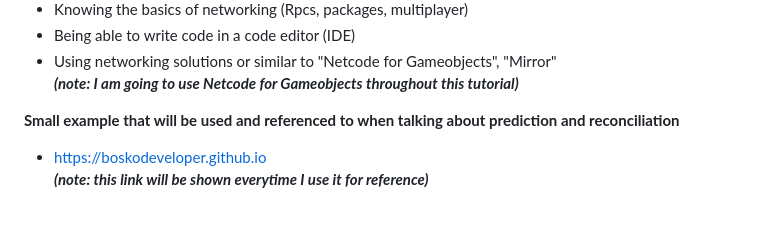
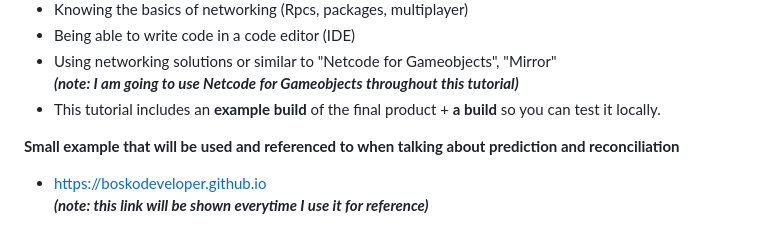
Before and after one commit to rycon2424/Multiplayer_ClientSidePrediction, a Markdown page: pages/Part_1.md, the part around the change printed below. GitHub-like rendering.

```diff
--- a/pages/Part_1.md
+++ b/pages/Part_1.md
@@ -18,6 +18,7 @@ For anyone making developing a multiplayer game were precision of (for example)
 - Being able to write code in a code editor (IDE) <br>
 - Using networking solutions or similar to "Netcode for Gameobjects", "Mirror" <br>
   ***(note: I am going to use Netcode for Gameobjects throughout this tutorial)***
+- This tutorial includes an **example build** of the final product + **a build** so you can test it locally.
 
 **Small example that will be used and referenced to when talking about prediction and reconciliation**
 - https://boskodeveloper.github.io <br>
```
Also changed, not shown: other parts of pages/Part_1.md (+1 -0 lines).
